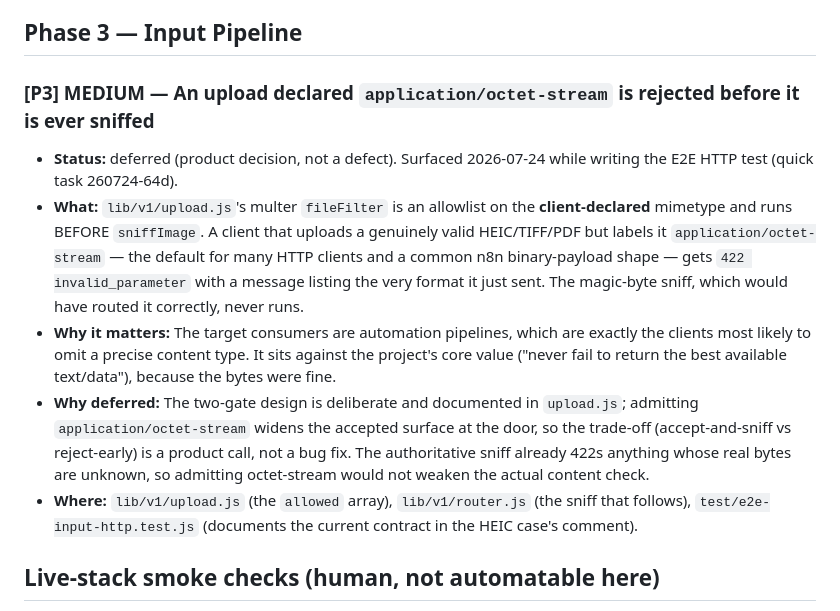
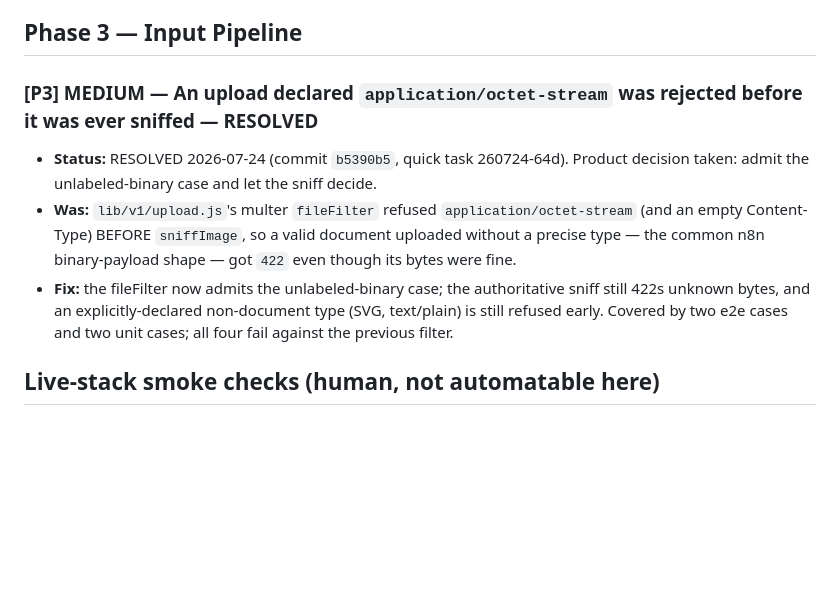
Before and after one commit to luishelgueradev/ocr-router, a Markdown page: PENDING-ISSUES.md, the part around the change. Rendered like a GitHub page; blank space fills up the shorter version.

Commit message:
docs(quick-260724-64d): mark octet-stream item resolved
Co-Authored-By: Claude Opus 4.8 (1M context) <noreply@anthropic.com>

```diff
--- a/PENDING-ISSUES.md
+++ b/PENDING-ISSUES.md
@@ -43,12 +43,10 @@ Format: `[PHASE] SEVERITY — title` · status · why deferred · where.
 
 ## Phase 3 — Input Pipeline
 
-### [P3] MEDIUM — An upload declared `application/octet-stream` is rejected before it is ever sniffed
-- **Status:** deferred (product decision, not a defect). Surfaced 2026-07-24 while writing the E2E HTTP test (quick task 260724-64d).
-- **What:** `lib/v1/upload.js`'s multer `fileFilter` is an allowlist on the **client-declared** mimetype and runs BEFORE `sniffImage`. A client that uploads a genuinely valid HEIC/TIFF/PDF but labels it `application/octet-stream` — the default for many HTTP clients and a common n8n binary-payload shape — gets `422 invalid_parameter` with a message listing the very format it just sent. The magic-byte sniff, which would have routed it correctly, never runs.
-- **Why it matters:** The target consumers are automation pipelines, which are exactly the clients most likely to omit a precise content type. It sits against the project's core value ("never fail to return the best available text/data"), because the bytes were fine.
-- **Why deferred:** The two-gate design is deliberate and documented in `upload.js`; admitting `application/octet-stream` widens the accepted surface at the door, so the trade-off (accept-and-sniff vs reject-early) is a product call, not a bug fix. The authoritative sniff already 422s anything whose real bytes are unknown, so admitting octet-stream would not weaken the actual content check.
-- **Where:** `lib/v1/upload.js` (the `allowed` array), `lib/v1/router.js` (the sniff that follows), `test/e2e-input-http.test.js` (documents the current contract in the HEIC case's comment).
+### [P3] MEDIUM — An upload declared `application/octet-stream` was rejected before it was ever sniffed — RESOLVED
+- **Status:** RESOLVED 2026-07-24 (commit `b5390b5`, quick task 260724-64d). Product decision taken: admit the unlabeled-binary case and let the sniff decide.
+- **Was:** `lib/v1/upload.js`'s multer `fileFilter` refused `application/octet-stream` (and an empty Content-Type) BEFORE `sniffImage`, so a valid document uploaded without a precise type — the common n8n binary-payload shape — got `422` even though its bytes were fine.
+- **Fix:** the fileFilter now admits the unlabeled-binary case; the authoritative sniff still 422s unknown bytes, and an explicitly-declared non-document type (SVG, text/plain) is still refused early. Covered by two e2e cases and two unit cases; all four fail against the previous filter.
 
 ## Live-stack smoke checks (human, not automatable here)
 Recorded by the Phase 1 verifier as **informational** — require a real VPS/tailnet/providers, so they are not gaps in the automated suite:
```
Also changed, not shown: 1 other file.
